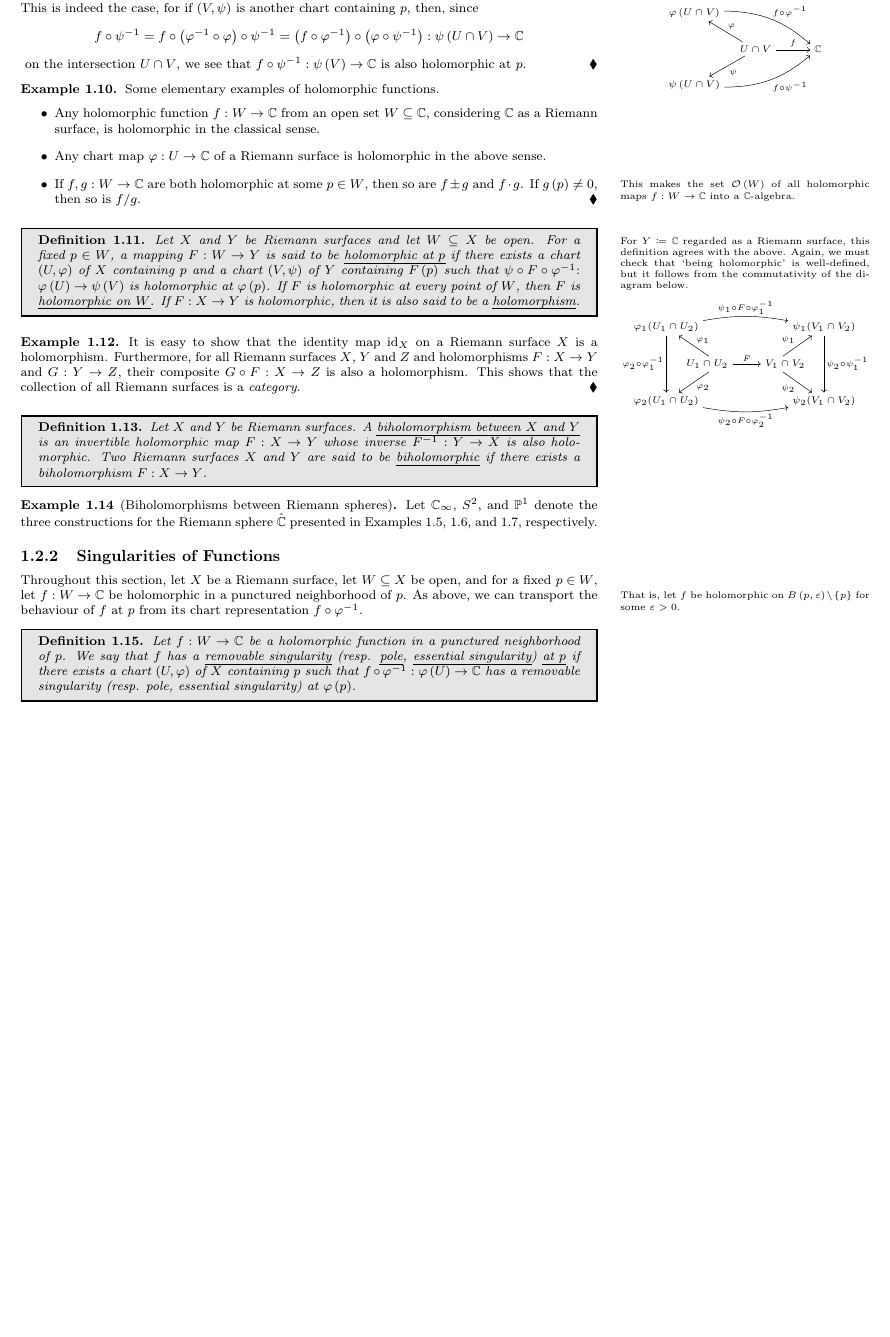
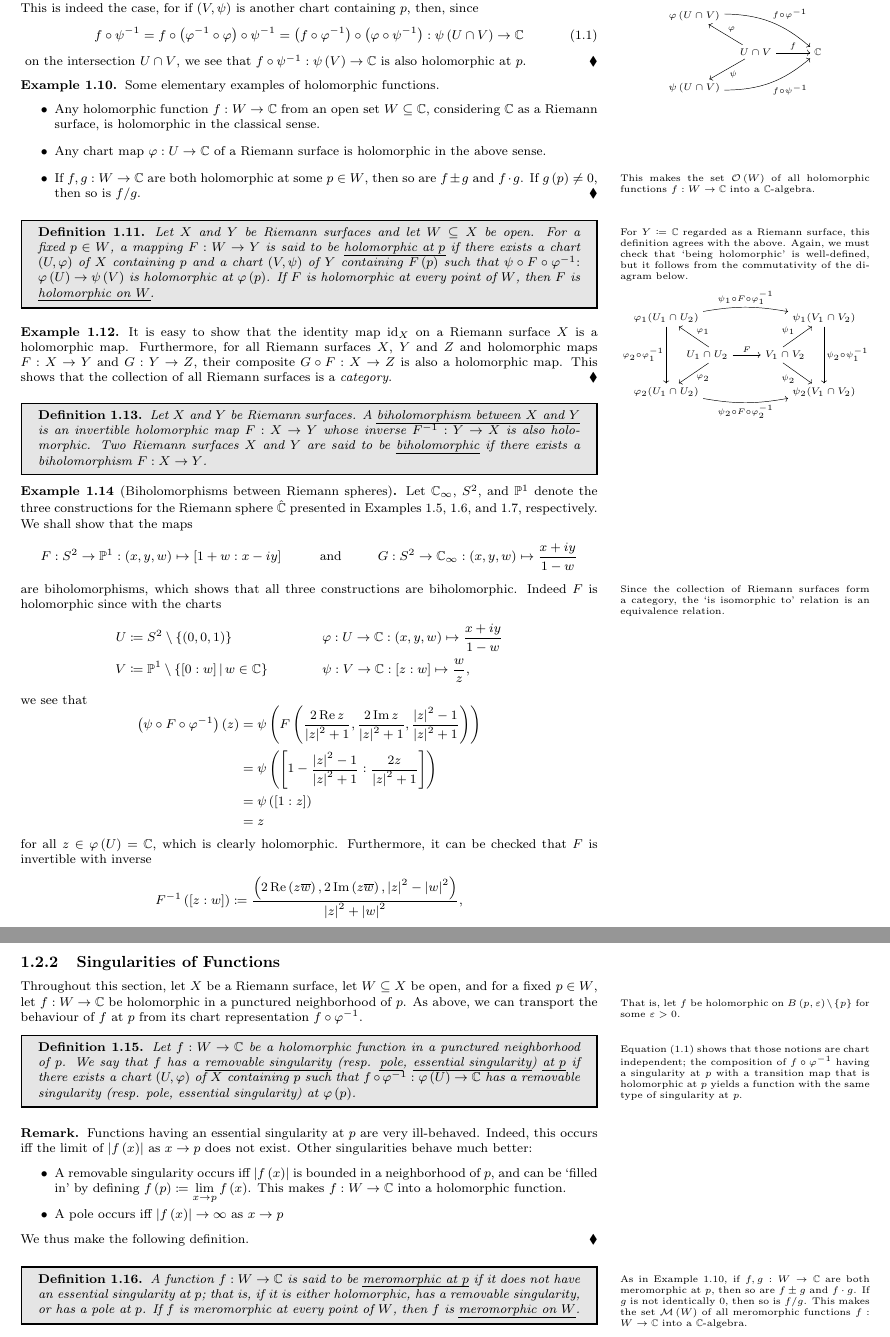
Before and after one commit to zhaoshenzhai/DRP-2023, a LaTeX document (Moduli_Spaces_of_Riemann_Surfaces.tex, which reads content/1.2_Holomorphic_Functions.tex, content/1.2_Maps_on_Riemann_Surfaces.tex): part of page 4 of 6 before the commit and two parts of pages 4 and 5 of 7 after it, the two joined at a grey line, cut so that both start at the same text, the shorter picture padded with empty space. Compiled offline with pdfLaTeX.

Commit message:
Biholomorphisms between Riemann spheres

```diff
--- a/Moduli_Spaces_of_Riemann_Surfaces.tex
+++ b/Moduli_Spaces_of_Riemann_Surfaces.tex
@@ -10 +10,2 @@
     \subfile{content/1.1_Charts_and_Atlases.tex}
+    \subfile{content/1.2_Maps_on_Riemann_Surfaces.tex}
--- a/content/1.2_Holomorphic_Functions.tex
+++ /dev/null
@@ -8,48 +0,0 @@
-    \begin{remark}\side[-0.69in]{Defining some property $P$ of $f$ using charts by transporting $f$ to a function $f\circ\phi^{-1}$ on a subset of $\C$, and borrowing $P$ from $f\circ\phi^{-1}$, will be a common theme. However, one must check that $P$ is \textit{independent of charts}; that is, if $f\circ\phi^{-1}$ satisfies $P$, then so does $f\circ\psi^{-1}$ for any other chart $\tpl{V,\psi}$.}
-        It must be checked that $\textrm{`}$being holomorphic$\textrm{'}$ does not depend on the choice of chart. This is indeed the case, for if $\tpl{V,\psi}$ is another chart containing $p$, then, since
-        \begin{equation*}
-            f\circ\psi^{-1}=f\circ\l(\phi^{-1}\circ\phi\r)\circ\psi^{-1}=\l(f\circ\phi^{-1}\r)\circ\l(\phi\circ\psi^{-1}\r):\psi\l(U\cap V\r)\to\C
-        \end{equation*}\side[-0.5in]{
-            \begin{equation*}
-                \begin{tikzcd}[ampersand replacement=\&, column sep = 0.1in]
-                    \phi\l(U\cap V\r) \ar[drrrr, "f\circ\phi^{-1}", bend left = 20] \\
-                    \& U\cap V \ar[ul, "\phi"'] \ar[dl, "\psi"] \ar[rrr, "f"] \& \& \& \C \\
-                    \psi\l(U\cap V\r) \ar [urrrr, "f\circ\psi^{-1}"', bend right = 20]
-                \end{tikzcd}
-            \end{equation*}
-        }
-        on the intersection $U\cap V$, we see that $f\circ\psi^{-1}:\psi\l(V\r)\to\C$ is also holomorphic at $p$.\exqed
-    \end{remark}
-    \begin{example}
-        Some elementary examples of holomorphic functions.
-        \begin{itemize}
-            \item Any holomorphic function $f:W\to\C$ from an open set $W\subseteq\C$, considering $\C$ as a Riemann surface, is holomorphic in the classical sense.
-            \item Any chart map $\phi:U\to\C$ of a Riemann surface is holomorphic in the above sense.
-            \item If $f,g:W\to\C$ are both holomorphic at some $p\in W$, then\side{This makes the set $\mc{O}\l(W\r)$ of all holomorphic maps $f:W\to\C$ into a $\C$-algebra.} so are $f\pm g$ and $f\cdot g$. If $g\l(p\r)\neq0$, then so is $f/g$.\exqed
-        \end{itemize}
-    \end{example}
-    \begin{definition}
-        Let $X$ and $Y$ be Riemann surfaces and let $W\subseteq X$ be open. For a fixed $p\in W$, a mapping $F:W\to Y$ is said to be \uldef{holomorphic at $p$} if there exists a chart $\tpl{U,\phi}$ of $X$ containing $p$ and a chart $\tpl{V,\psi}$ of $Y$ containing $F\l(p\r)$ such that $\psi\circ F\circ\phi^{-1}\!\!:\phi\l(U\r)\to\psi\l(V\r)$ is holomorphic at $\phi\l(p\r)$. If $F$ is holomorphic at every point of $W$, then $F$ is \uldef{holomorphic on $W$}. If $F:X\to Y$ is holomorphic, then it is also said to be a \uldef{holomorphism}.
-    \end{definition}\side[-0.7in]{For $Y\coloneqq\C$ regarded as a Riemann surface, this definition agrees with the above. Again, we must check that $\textrm{`}$being holomorphic$\textrm{'}$ is well-defined, but it follows from the commutativity of the diagram below.
-        \begin{equation*}
-            \begin{tikzcd}[ampersand replacement=\&, column sep = 0.05in]
-                \phi_1\!\l(U_1\cap U_2\r) \ar[rrrrrrr, "\psi_1\circ F\circ\phi_1^{-1}", bend left = 10] \ar[dd, "\phi_2\circ\phi_1^{-1}"'] \& \& \& \& \& \& \& \psi_1\!\l(V_1\cap V_2\r) \ar[dd, "\psi_2\circ\psi_1^{-1}"] \\
-                \& \hspace{-0.23in}U_1\cap U_2 \ar[ul, "\phi_1"'] \ar [dl, "\phi_2"] \ar[rrrrr, "F"] \& \& \& \& \& V_1\cap V_2\hspace{-0.23in} \ar[ur, "\psi_1"] \ar[dr, "\psi_2"'] \\
-                \phi_2\!\l(U_1\cap U_2\r) \ar[rrrrrrr, "\psi_2\circ F\circ\phi_2^{-1}"', bend right = 10] \& \& \& \& \& \& \& \psi_2\!\l(V_1\cap V_2\r)
-            \end{tikzcd}
-        \end{equation*}}
-    \begin{example}
-        It is easy to show that the identity map $\id_X$ on a Riemann surface $X$ is a holomorphism. Furthermore, for all Riemann surfaces $X$, $Y$ and $Z$ and holomorphisms $F:X\to Y$ and $G:Y\to Z$, their composite $G\circ F:X\to Z$ is also a holomorphism. This shows that the collection of all Riemann surfaces is a \textit{category}.\exqed
-    \end{example}
-    \begin{definition}\label{1.2:def:biholomorphic_Riemann_surfaces}
-        Let $X$ and $Y$ be Riemann surfaces. A \uldef{biholomorphism between $X$ and $Y$} is an invertible holomorphic map $F:X\to Y$ whose inverse $F^{-1}:Y\to X$ is also holomorphic. Two Riemann surfaces $X$ and $Y$ are said to be \uldef{biholomorphic} if there exists a biholomorphism $F:X\to Y$.
-    \end{definition}
-    \begin{example}[Biholomorphisms between Riemann spheres]
-        Let $\C_\infty$, $S^2$, and $\P^1$ denote the three constructions for the Riemann sphere $\RS$ presented in Examples \ref{1.1:one_point_compactification_of_C}, \ref{1.1:stereographic_projection}, and \ref{1.1:complex_projective_line}, respectively.
-    \end{example}
-    \subsection{Singularities of Functions}
-    Throughout this section, let $X$ be a Riemann surface, let $W\subseteq X$ be open, and for a fixed $p\in W$, let $f:W\to\C$ be holomorphic in a punctured neighborhood of $p$.\side{That is, let $f$ be holomorphic on $B\l(p,\epsilon\r)\comp\l\{p\r\}$ for some $\epsilon>0$.} As above, we can transport the behaviour of $f$ at $p$ from its chart representation $f\circ\phi^{-1}$.
-    \begin{definition}
-        Let $f:W\to\C$ be a holomorphic function in a punctured neighborhood of $p$. We say that $f$ has a \uldef{removable singularity} (resp. \uldef{pole}, \uldef{essential singularity}) \uldef{at $p$} if there exists a chart $\tpl{U,\phi}$ of $X$ containing $p$ such that $f\circ\phi^{-1}:\phi\l(U\r)\to\C$ has a removable singularity (resp. pole, essential singularity) at $\phi\l(p\r)$.
-    \end{definition}
-\end{document}
--- /dev/null
+++ b/content/1.2_Maps_on_Riemann_Surfaces.tex
@@ -0,0 +8,84 @@
+    \begin{remark}\side[-0.57in]{Defining some property $P$ of $f$ using charts by transporting $f$ to a function $f\circ\phi^{-1}$ on a subset of $\C$, and borrowing $P$ from $f\circ\phi^{-1}$, will be a common theme. However, one must check that $P$ is \textit{independent of charts}; that is, if $f\circ\phi^{-1}$ satisfies $P$, then so does $f\circ\psi^{-1}$ for any other chart $\tpl{V,\psi}$.}
+        It must be checked that $\textrm{`}$being holomorphic$\textrm{'}$ does not depend on the choice of chart. This is indeed the case, for if $\tpl{V,\psi}$ is another chart containing $p$, then, since
+        \begin{equation}\label{1.2:eqn:holomorphic_function_well_defined}
+            f\circ\psi^{-1}=f\circ\l(\phi^{-1}\circ\phi\r)\circ\psi^{-1}=\l(f\circ\phi^{-1}\r)\circ\l(\phi\circ\psi^{-1}\r):\psi\l(U\cap V\r)\to\C
+        \end{equation}\side[-0.45in]{
+            \begin{equation*}
+                \begin{tikzcd}[ampersand replacement=\&, column sep = 0.1in]
+                    \phi\l(U\cap V\r) \ar[drrrr, "f\circ\phi^{-1}", bend left = 20] \\
+                    \& U\cap V \ar[ul, "\phi"'] \ar[dl, "\psi"] \ar[rrr, "f"] \& \& \& \C \\
+                    \psi\l(U\cap V\r) \ar [urrrr, "f\circ\psi^{-1}"', bend right = 20]
+                \end{tikzcd}
+            \end{equation*}
+        }
+        on the intersection $U\cap V$, we see that $f\circ\psi^{-1}:\psi\l(V\r)\to\C$ is also holomorphic at $p$.\exqed
+    \end{remark}
+    \begin{example}\label{1.2:exa:elementary_holomorphic_functions}
+        Some elementary examples of holomorphic functions.
+        \begin{itemize}
+            \item Any holomorphic function $f:W\to\C$ from an open set $W\subseteq\C$, considering $\C$ as a Riemann surface, is holomorphic in the classical sense.
+            \item Any chart map $\phi:U\to\C$ of a Riemann surface is holomorphic in the above sense.
+            \item If $f,g:W\to\C$ are both holomorphic at some $p\in W$, then\side{This makes the set $\mc{O}\l(W\r)$ of all holomorphic functions $f:W\to\C$ into a $\C$-algebra.} so are $f\pm g$ and $f\cdot g$. If $g\l(p\r)\neq0$, then so is $f/g$.\exqed
+        \end{itemize}
+    \end{example}
+    \begin{definition}
+        Let $X$ and $Y$ be Riemann surfaces and let $W\subseteq X$ be open. For a fixed $p\in W$, a mapping $F:W\to Y$ is said to be \uldef{holomorphic at $p$} if there exists a chart $\tpl{U,\phi}$ of $X$ containing $p$ and a chart $\tpl{V,\psi}$ of $Y$ containing $F\l(p\r)$ such that $\psi\circ F\circ\phi^{-1}\!\!:\phi\l(U\r)\to\psi\l(V\r)$ is holomorphic at $\phi\l(p\r)$. If $F$ is holomorphic at every point of $W$, then $F$ is \uldef{holomorphic on $W$}.
+    \end{definition}\side[-0.7in]{For $Y\coloneqq\C$ regarded as a Riemann surface, this definition agrees with the above. Again, we must check that $\textrm{`}$being holomorphic$\textrm{'}$ is well-defined, but it follows from the commutativity of the diagram below.
+        \begin{equation*}
+            \begin{tikzcd}[ampersand replacement=\&, column sep = 0.05in]
+                \phi_1\!\l(U_1\cap U_2\r) \ar[rrrrrrr, "\psi_1\circ F\circ\phi_1^{-1}", bend left = 10] \ar[dd, "\phi_2\circ\phi_1^{-1}"'] \& \& \& \& \& \& \& \psi_1\!\l(V_1\cap V_2\r) \ar[dd, "\psi_2\circ\psi_1^{-1}"] \\
+                \& \hspace{-0.23in}U_1\cap U_2 \ar[ul, "\phi_1"'] \ar [dl, "\phi_2"] \ar[rrrrr, "F"] \& \& \& \& \& V_1\cap V_2\hspace{-0.23in} \ar[ur, "\psi_1"] \ar[dr, "\psi_2"'] \\
+                \phi_2\!\l(U_1\cap U_2\r) \ar[rrrrrrr, "\psi_2\circ F\circ\phi_2^{-1}"', bend right = 10] \& \& \& \& \& \& \& \psi_2\!\l(V_1\cap V_2\r)
+            \end{tikzcd}
+        \end{equation*}}
+    \begin{example}
+        It is easy to show that the identity map $\id_X$ on a Riemann surface $X$ is a holomorphic map. Furthermore, for all Riemann surfaces $X$, $Y$ and $Z$ and holomorphic maps $F:X\to Y$ and $G:Y\to Z$, their composite $G\circ F:X\to Z$ is also a holomorphic map. This shows that the collection of all Riemann surfaces is a \textit{category}.\exqed
+    \end{example}
+    \begin{definition}\label{1.2:def:biholomorphic_Riemann_surfaces}
+        Let $X$ and $Y$ be Riemann surfaces. A \uldef{biholomorphism between $X$ and $Y$} is an invertible holomorphic map $F:X\to Y$ whose inverse $F^{-1}:Y\to X$ is also holomorphic. Two Riemann surfaces $X$ and $Y$ are said to be \uldef{biholomorphic} if there exists a biholomorphism $F:X\to Y$.
+    \end{definition}
+    \begin{example}[Biholomorphisms between Riemann spheres]
+        Let $\C_\infty$, $S^2$, and $\P^1$ denote the three constructions for the Riemann sphere $\RS$ presented in Examples \ref{1.1:one_point_compactification_of_C}, \ref{1.1:stereographic_projection}, and \ref{1.1:complex_projective_line}, respectively. We shall show that the maps
+        \begin{equation*}
+            F:S^2\to\P^1:\tpl{x,y,w}\mapsto\proje{1+w:x-iy}\ \ \ \ \ \ \ \ \textrm{and}\ \ \ \ \ \ \ \ G:S^2\to\C_\infty:\tpl{x,y,w}\mapsto\frac{x+iy}{1-w}
+        \end{equation*}
+        are biholomorphisms, which shows that all three constructions are biholomorphic.\side{Since the collection of Riemann surfaces form a category, the $\textrm{`}$is isomorphic to$\textrm{'}$ relation is an equivalence relation.} Indeed $F$ is holomorphic since with the charts
+        \begin{equation*}
+            \begin{alignedat}{2}
+                U&\coloneqq S^2\comp\l\{\l(0,0,1\r)\r\}\ \ \ \ \ \ \ \ \ \ \ \ \ \ \ \ \ \ \ \ &&\phi:U\to\C:\tpl{x,y,w}\mapsto\frac{x+iy}{1-w} \\
+                V&\coloneqq\P^1\comp\l\{\proje{0:w}\mid w\in\C\r\}&&\psi:V\to\C:\proje{z:w}\mapsto\frac{w}{z},
+            \end{alignedat}
+        \end{equation*}
+        we see that
+        \begin{equation*}
+            \begin{aligned}
+                \l(\psi\circ F\circ\phi^{-1}\r)\l(z\r)&=\psi\l(F\l(\frac{2\Re z}{\l|z\r|^2+1},\frac{2\Im z}{\l|z\r|^2+1},\frac{\l|z\r|^2-1}{\l|z\r|^2+1}\r)\r) \\
+                                                      &=\psi\l(\proje{1-\frac{\l|z\r|^2-1}{\l|z\r|^2+1}:\frac{2z}{\l|z\r|^2+1}}\r) \\
+                                                      &=\psi\l(\proje{1:z}\r) \\
+                                                      &=z
+            \end{aligned}
+        \end{equation*}
+        for all $z\in\phi\l(U\r)=\C$, which is clearly holomorphic. Furthermore, it can be checked that $F$ is invertible with inverse\side{}
+        \begin{equation*}
+            F^{-1}\l(\proje{z:w}\r)\coloneqq\frac{\tpl{2\Re\l(z\bar{w}\r),2\Im\l(z\bar{w}\r),\l|z\r|^2-\l|w\r|^2}}{\l|z\r|^2+\l|w\r|^2},
+        \end{equation*}
+        which is well-defined, and since $\l(\psi\circ F\circ\phi^{-1}\r)^{-1}=\phi\circ F^{-1}\circ\psi^{-1}$, we see that $F^{-1}$ is holomorphic too.
+    \end{example}
+    \subsection{Singularities of Functions}
+    Throughout this section, let $X$ be a Riemann surface, let $W\subseteq X$ be open, and for a fixed $p\in W$, let $f:W\to\C$ be holomorphic in a punctured neighborhood of $p$.\side[0.01in]{That is, let $f$ be holomorphic on $B\l(p,\epsilon\r)\comp\l\{p\r\}$ for some $\epsilon>0$.} As above, we can transport the behaviour of $f$ at $p$ from its chart representation $f\circ\phi^{-1}$.
+    \begin{definition}
+        Let $f:W\to\C$ be a holomorphic function in a punctured neighborhood of $p$. We say that $f$ has a \uldef{removable singularity} (resp. \uldef{pole}, \uldef{essential singularity}) \uldef{at $p$} if there exists a chart $\tpl{U,\phi}$ of $X$ containing $p$ such that $f\circ\phi^{-1}:\phi\l(U\r)\to\C$ has a removable singularity (resp. pole, essential singularity) at $\phi\l(p\r)$.
+    \end{definition}\side[-0.56in]{Equation (\ref{1.2:eqn:holomorphic_function_well_defined}) shows that those notions are chart independent; the composition of $f\circ\phi^{-1}$ having a singularity at $p$ with a transition map that is holomorphic at $p$ yields a function with the same type of singularity at $p$.}
+    \begin{remark}
+        Functions having an essential singularity at $p$ are very ill-behaved. Indeed, this occurs iff the limit of $\l|f\l(x\r)\r|$ as $x\to p$ does not exist. Other singularities behave much better:
+        \begin{itemize}
+            \item A removable singularity occurs iff $\l|f\l(x\r)\r|$ is bounded in a neighborhood of $p$, and can be $\textrm{`}$filled in$\textrm{'}$ by defining $f\l(p\r)\coloneqq\lim\limits_{x\to p}f\l(x\r)$. This makes $f:W\to\C$ into a holomorphic function.
+            \vspace{-0.08in}
+            \item A pole occurs iff $\l|f\l(x\r)\r|\to\infty$ as $x\to p$
+        \end{itemize}
+        We thus make the following definition.\exqed
+    \end{remark}
+    \begin{definition}
+        A function $f:W\to\C$ is said to be \uldef{meromorphic at $p$} if it does not have an essential singularity at $p$; that is, if it is either holomorphic, has a removable singularity, or has a pole at $p$. If $f$ is meromorphic at every point of $W$, then $f$ is \uldef{meromorphic on $W$}.
+    \end{definition}\side[-0.44in]{As in Example \ref{1.2:exa:elementary_holomorphic_functions}, if $f,g:W\to\C$ are both meromorphic at $p$, then so are $f\pm g$ and $f\cdot g$. If $g$ is not identically $0$, then so is $f/g$. This makes the set $\mc{M}\l(W\r)$ of all meromorphic functions $f:W\to\C$ into a $\C$-algebra.}
+\end{document}
```
Also changed, not shown: content/1.1_Charts_and_Atlases.tex (+2 -2 lines), Moduli_Spaces_of_Riemann_Surfaces.tex (3 more changed lines), content/1.2_Holomorphic_Functions.tex (7 more changed lines), content/1.2_Maps_on_Riemann_Surfaces.tex (7 more changed lines).
